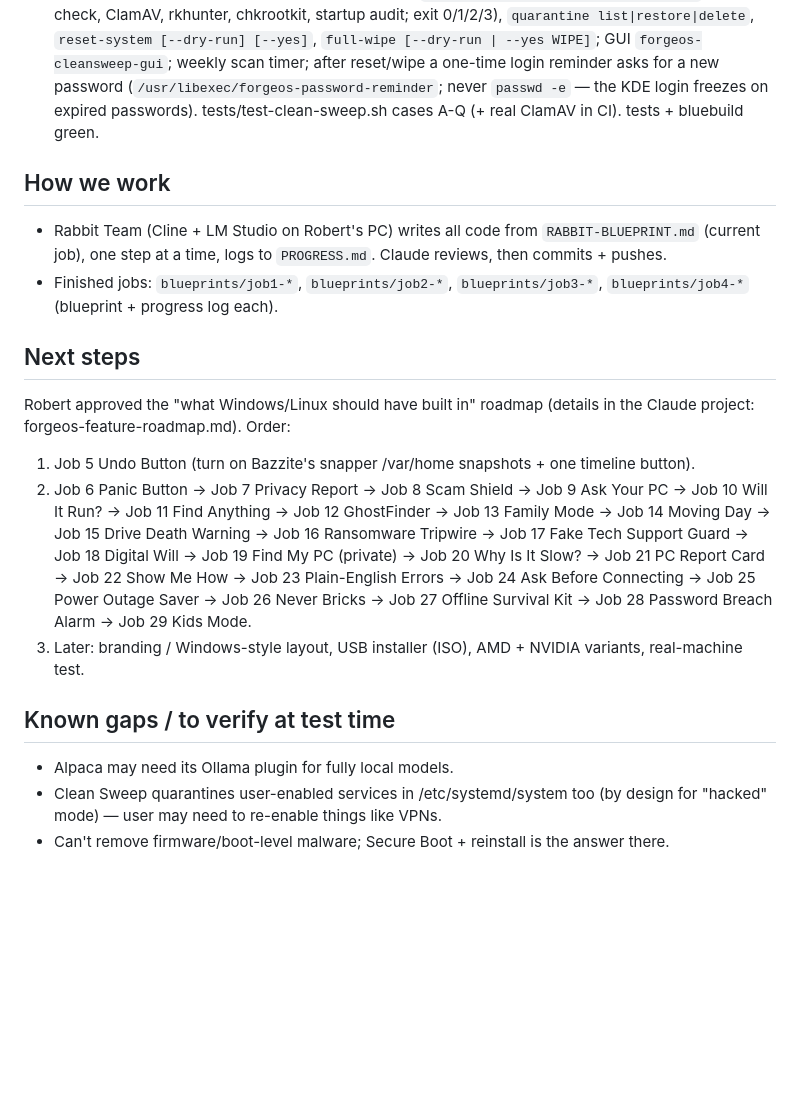
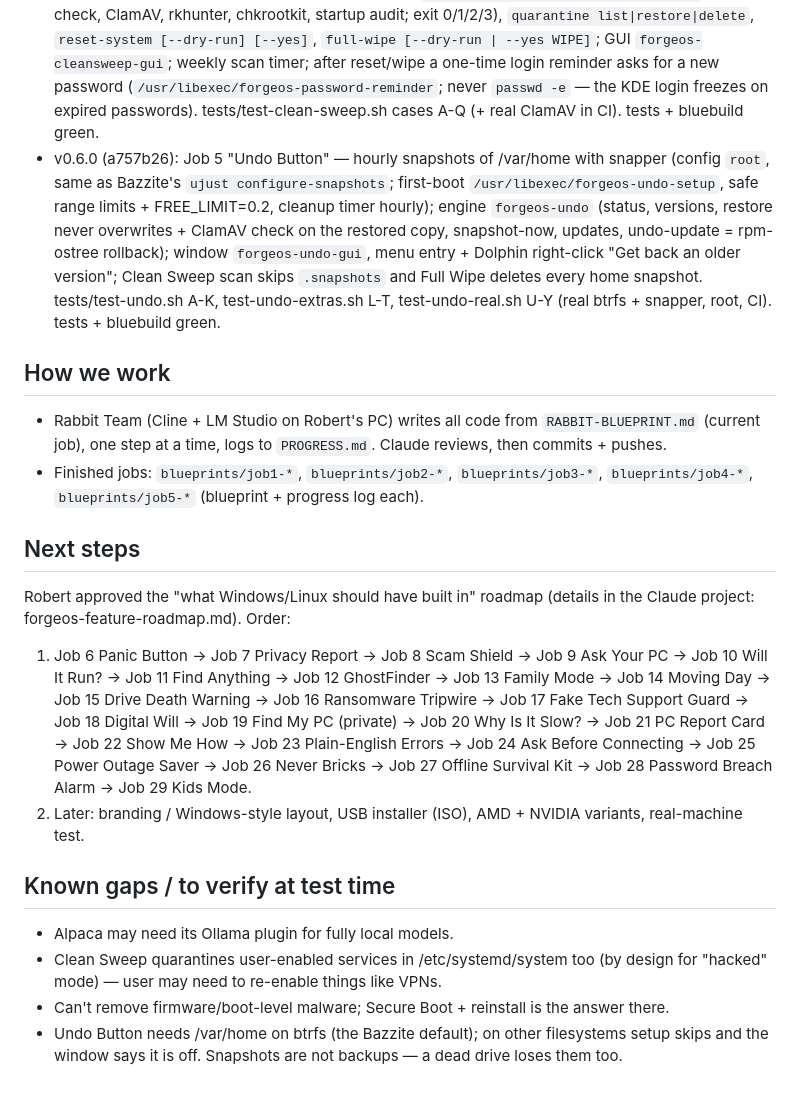
Before and after one commit to lukianczyk-sketch/forgeos, a Markdown page: PICKUP-NOTES.md, the part around the change. Drawn GitHub-style; blank space fills up the shorter version.

Commit message:
Job 5 docs moved to blueprints/; pick-up notes updated (v0.6.0)
Co-Authored-By: Claude Opus 5.5 <noreply@anthropic.com>
Claude-Session: https://claude.ai/code/session_01FZ4SxHkvTuRgPckLYNuZ9g

```diff
--- a/PICKUP-NOTES.md
+++ b/PICKUP-NOTES.md
@@ -15,18 +15,19 @@
 - v0.3.0 (deeb157): Job 2 "New Apps" — 25 verified free Flathub apps + tests/test-flatpak-list.sh.
 - v0.4.0 (955b6e1): Job 4 "Cool Stuff" — KDE Connect (dnf `kde-connect`), Speech Note, Easy Effects, Moonlight, Impression (29 Flatpaks total); menu buttons "Android Apps Setup" (`ujust setup-waydroid`) and "Game Streaming Setup" (`ujust setup-sunshine`); tests/test-cool-stuff.sh. tests + bluebuild green.
 - v0.5.0 (42bef3b): Job 3 "Clean Sweep" upgrade — `forgeos-cleansweep scan [--dry-run]` (core check, ClamAV, rkhunter, chkrootkit, startup audit; exit 0/1/2/3), `quarantine list|restore|delete`, `reset-system [--dry-run] [--yes]`, `full-wipe [--dry-run | --yes WIPE]`; GUI `forgeos-cleansweep-gui`; weekly scan timer; after reset/wipe a one-time login reminder asks for a new password (`/usr/libexec/forgeos-password-reminder`; never `passwd -e` — the KDE login freezes on expired passwords). tests/test-clean-sweep.sh cases A-Q (+ real ClamAV in CI). tests + bluebuild green.
+- v0.6.0 (a757b26): Job 5 "Undo Button" — hourly snapshots of /var/home with snapper (config `root`, same as Bazzite's `ujust configure-snapshots`; first-boot `/usr/libexec/forgeos-undo-setup`, safe range limits + FREE_LIMIT=0.2, cleanup timer hourly); engine `forgeos-undo` (status, versions, restore never overwrites + ClamAV check on the restored copy, snapshot-now, updates, undo-update = rpm-ostree rollback); window `forgeos-undo-gui`, menu entry + Dolphin right-click "Get back an older version"; Clean Sweep scan skips `.snapshots` and Full Wipe deletes every home snapshot. tests/test-undo.sh A-K, test-undo-extras.sh L-T, test-undo-real.sh U-Y (real btrfs + snapper, root, CI). tests + bluebuild green.
 
 ## How we work
 - Rabbit Team (Cline + LM Studio on Robert's PC) writes all code from `RABBIT-BLUEPRINT.md` (current job), one step at a time, logs to `PROGRESS.md`. Claude reviews, then commits + pushes.
-- Finished jobs: `blueprints/job1-*`, `blueprints/job2-*`, `blueprints/job3-*`, `blueprints/job4-*` (blueprint + progress log each).
+- Finished jobs: `blueprints/job1-*`, `blueprints/job2-*`, `blueprints/job3-*`, `blueprints/job4-*`, `blueprints/job5-*` (blueprint + progress log each).
 
 ## Next steps
 Robert approved the "what Windows/Linux should have built in" roadmap (details in the Claude project: forgeos-feature-roadmap.md). Order:
-1. Job 5 Undo Button (turn on Bazzite's snapper /var/home snapshots + one timeline button).
-2. Job 6 Panic Button → Job 7 Privacy Report → Job 8 Scam Shield → Job 9 Ask Your PC → Job 10 Will It Run? → Job 11 Find Anything → Job 12 GhostFinder → Job 13 Family Mode → Job 14 Moving Day → Job 15 Drive Death Warning → Job 16 Ransomware Tripwire → Job 17 Fake Tech Support Guard → Job 18 Digital Will → Job 19 Find My PC (private) → Job 20 Why Is It Slow? → Job 21 PC Report Card → Job 22 Show Me How → Job 23 Plain-English Errors → Job 24 Ask Before Connecting → Job 25 Power Outage Saver → Job 26 Never Bricks → Job 27 Offline Survival Kit → Job 28 Password Breach Alarm → Job 29 Kids Mode.
-3. Later: branding / Windows-style layout, USB installer (ISO), AMD + NVIDIA variants, real-machine test.
+1. Job 6 Panic Button → Job 7 Privacy Report → Job 8 Scam Shield → Job 9 Ask Your PC → Job 10 Will It Run? → Job 11 Find Anything → Job 12 GhostFinder → Job 13 Family Mode → Job 14 Moving Day → Job 15 Drive Death Warning → Job 16 Ransomware Tripwire → Job 17 Fake Tech Support Guard → Job 18 Digital Will → Job 19 Find My PC (private) → Job 20 Why Is It Slow? → Job 21 PC Report Card → Job 22 Show Me How → Job 23 Plain-English Errors → Job 24 Ask Before Connecting → Job 25 Power Outage Saver → Job 26 Never Bricks → Job 27 Offline Survival Kit → Job 28 Password Breach Alarm → Job 29 Kids Mode.
+2. Later: branding / Windows-style layout, USB installer (ISO), AMD + NVIDIA variants, real-machine test.
 
 ## Known gaps / to verify at test time
 - Alpaca may need its Ollama plugin for fully local models.
 - Clean Sweep quarantines user-enabled services in /etc/systemd/system too (by design for "hacked" mode) — user may need to re-enable things like VPNs.
 - Can't remove firmware/boot-level malware; Secure Boot + reinstall is the answer there.
+- Undo Button needs /var/home on btrfs (the Bazzite default); on other filesystems setup skips and the window says it is off. Snapshots are not backups — a dead drive loses them too.
```
Also changed, not shown: blueprints/job5-progress.md (renamed from PROGRESS.md), blueprints/job5-undo-button.md (renamed from RABBIT-BLUEPRINT.md).
